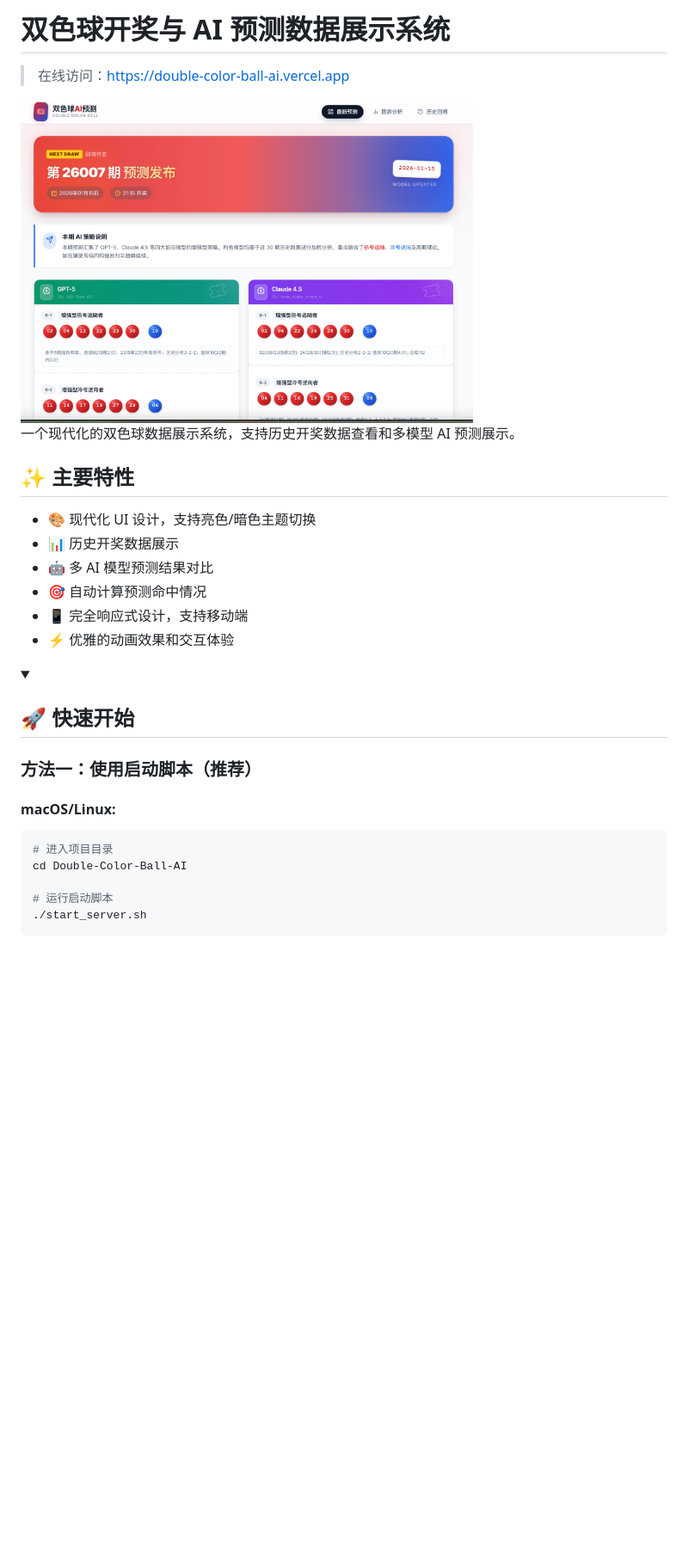
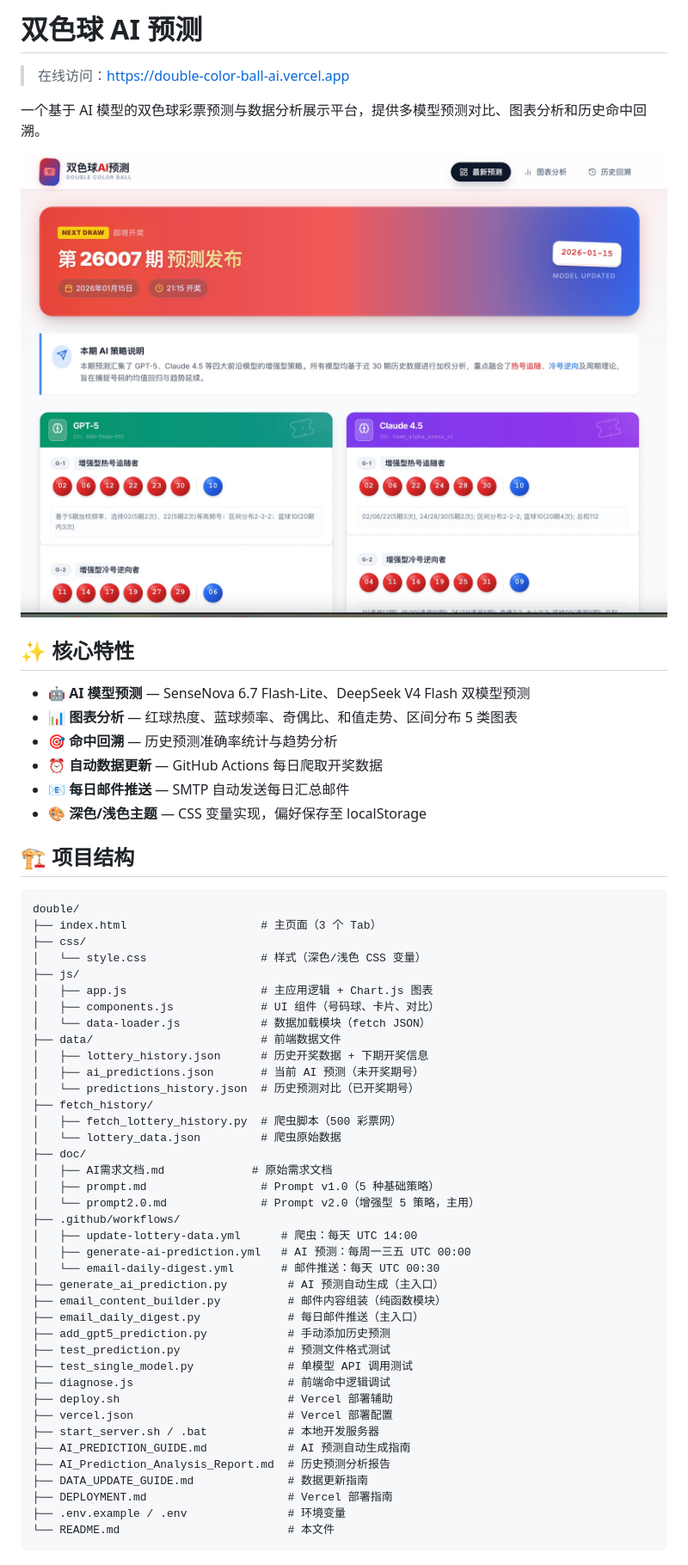
Before and after one commit to zigzag264/Double, a Markdown page: README.md, the part around one of its changes. Shown at 86% size. Drawn GitHub-style; folded sections open; blank space fills up the shorter version.

````diff
--- a/README.md
+++ b/README.md
@@ -1,31 +1,61 @@
-# 双色球开奖与 AI 预测数据展示系统
+# 双色球 AI 预测
 
 > 在线访问：[https://double-color-ball-ai.vercel.app](https://double-color-ball-ai.vercel.app)
 
-<img src="images/image1.jpg" width="70%">
+一个基于 AI 模型的双色球彩票预测与数据分析展示平台，提供多模型预测对比、图表分析和历史命中回溯。
 
-一个现代化的双色球数据展示系统，支持历史开奖数据查看和多模型 AI 预测展示。
+![预览](images/image1.jpg)
 
-## ✨ 主要特性
+## ✨ 核心特性
 
-- 🎨 现代化 UI 设计，支持亮色/暗色主题切换
-- 📊 历史开奖数据展示
-- 🤖 多 AI 模型预测结果对比
-- 🎯 自动计算预测命中情况
-- 📱 完全响应式设计，支持移动端
-- ⚡ 优雅的动画效果和交互体验
+- 🤖 **AI 模型预测** — SenseNova 6.7 Flash-Lite、DeepSeek V4 Flash 双模型预测
+- 📊 **图表分析** — 红球热度、蓝球频率、奇偶比、和值走势、区间分布 5 类图表
+- 🎯 **命中回溯** — 历史预测准确率统计与趋势分析
+- ⏰ **自动数据更新** — GitHub Actions 每日爬取开奖数据
+- 📧 **每日邮件推送** — SMTP 自动发送每日汇总邮件
+- 🎨 **深色/浅色主题** — CSS 变量实现，偏好保存至 localStorage
 
-<details>
-<summary><h2>🚀 快速开始</h2></summary>
+## 🏗 项目结构
 
-### 方法一：使用启动脚本（推荐）
-
-#### macOS/Linux:
-```bash
-# 进入项目目录
-cd Double-Color-Ball-AI
-
-# 运行启动脚本
-./start_server.sh
+```
+double/
+├── index.html                    # 主页面（3 个 Tab）
+├── css/
+│   └── style.css                 # 样式（深色/浅色 CSS 变量）
+├── js/
+│   ├── app.js                    # 主应用逻辑 + Chart.js 图表
+│   ├── components.js             # UI 组件（号码球、卡片、对比）
+│   └── data-loader.js            # 数据加载模块（fetch JSON）
+├── data/                         # 前端数据文件
+│   ├── lottery_history.json      # 历史开奖数据 + 下期开奖信息
+│   ├── ai_predictions.json       # 当前 AI 预测（未开奖期号）
+│   └── predictions_history.json  # 历史预测对比（已开奖期号）
+├── fetch_history/
+│   ├── fetch_lottery_history.py  # 爬虫脚本（500 彩票网）
+│   └── lottery_data.json         # 爬虫原始数据
+├── doc/
+│   ├── AI需求文档.md             # 原始需求文档
+│   ├── prompt.md                 # Prompt v1.0（5 种基础策略）
+│   └── prompt2.0.md              # Prompt v2.0（增强型 5 策略，主用）
+├── .github/workflows/
+│   ├── update-lottery-data.yml      # 爬虫：每天 UTC 14:00
+│   ├── generate-ai-prediction.yml   # AI 预测：每周一三五 UTC 00:00
+│   └── email-daily-digest.yml       # 邮件推送：每天 UTC 00:30
+├── generate_ai_prediction.py         # AI 预测自动生成（主入口）
+├── email_content_builder.py          # 邮件内容组装（纯函数模块）
+├── email_daily_digest.py             # 每日邮件推送（主入口）
+├── add_gpt5_prediction.py            # 手动添加历史预测
+├── test_prediction.py                # 预测文件格式测试
+├── test_single_model.py              # 单模型 API 调用测试
+├── diagnose.js                       # 前端命中逻辑调试
+├── deploy.sh                         # Vercel 部署辅助
+├── vercel.json                       # Vercel 部署配置
+├── start_server.sh / .bat            # 本地开发服务器
+├── AI_PREDICTION_GUIDE.md            # AI 预测自动生成指南
+├── AI_Prediction_Analysis_Report.md  # 历史预测分析报告
+├── DATA_UPDATE_GUIDE.md              # 数据更新指南
+├── DEPLOYMENT.md                     # Vercel 部署指南
+├── .env.example / .env               # 环境变量
+└── README.md                         # 本文件
 ```
 
````
Also changed, not shown: other parts of README.md (+97 -183 lines).
